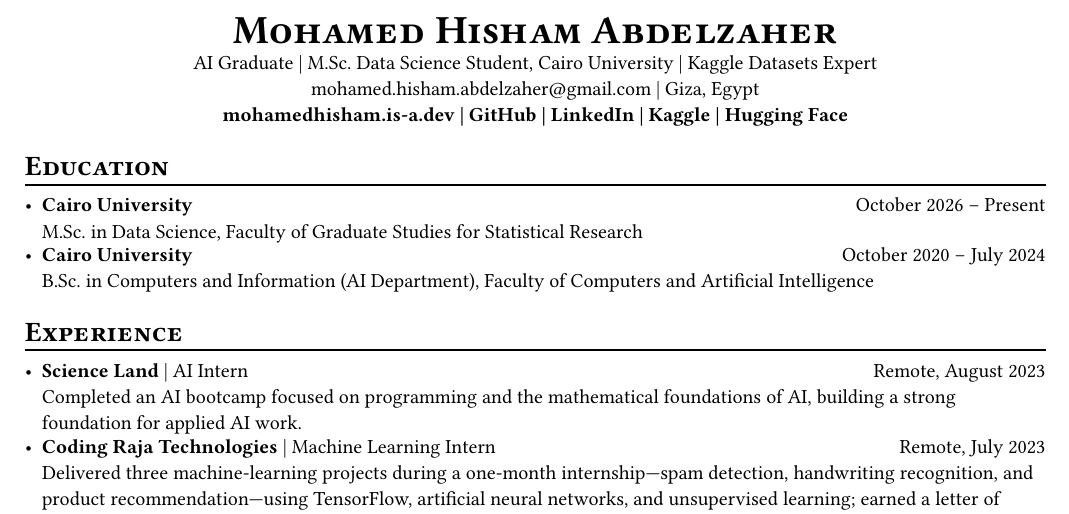
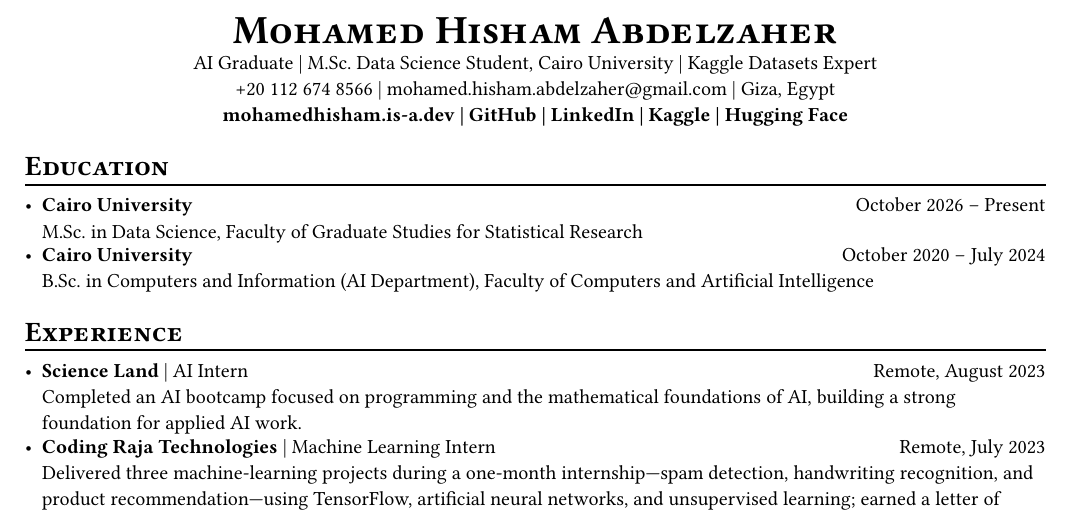
Before and after one commit to MH0386/MH0386, a Typst document (resume.typ): part of the page, cut so that both start at the same text. Compiled offline with Typst 0.15.

Commit message:
feat(resume): add contact phone number
Add a clickable telephone link to the header section to improve
accessibility and contact options.

```diff
--- a/resume.typ
+++ b/resume.typ
@@ -4,6 +4,7 @@
 #align(center)[
   #smallcaps[#text(weight: "black", size: 20pt)[Mohamed Hisham Abdelzaher]] \
   AI Graduate | M.Sc. Data Science Student, Cairo University | Kaggle Datasets Expert \
+  #link("tel:+201126748566")[+20 112 674 8566] |
   #link("mailto:mohamed.hisham.abdelzaher@gmail.com")[mohamed.hisham.abdelzaher\@gmail.com] |
   Giza, Egypt \
   #strong[
```
